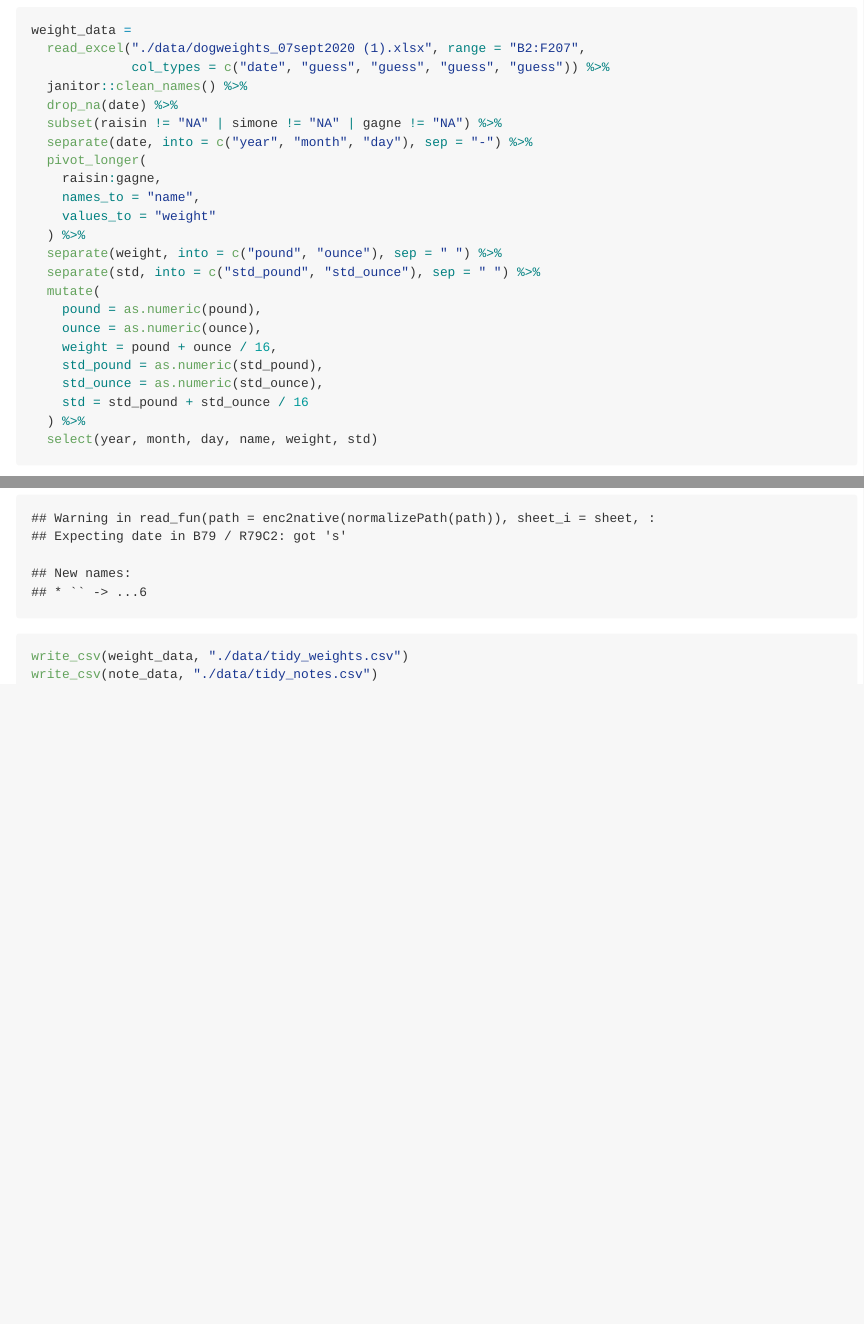
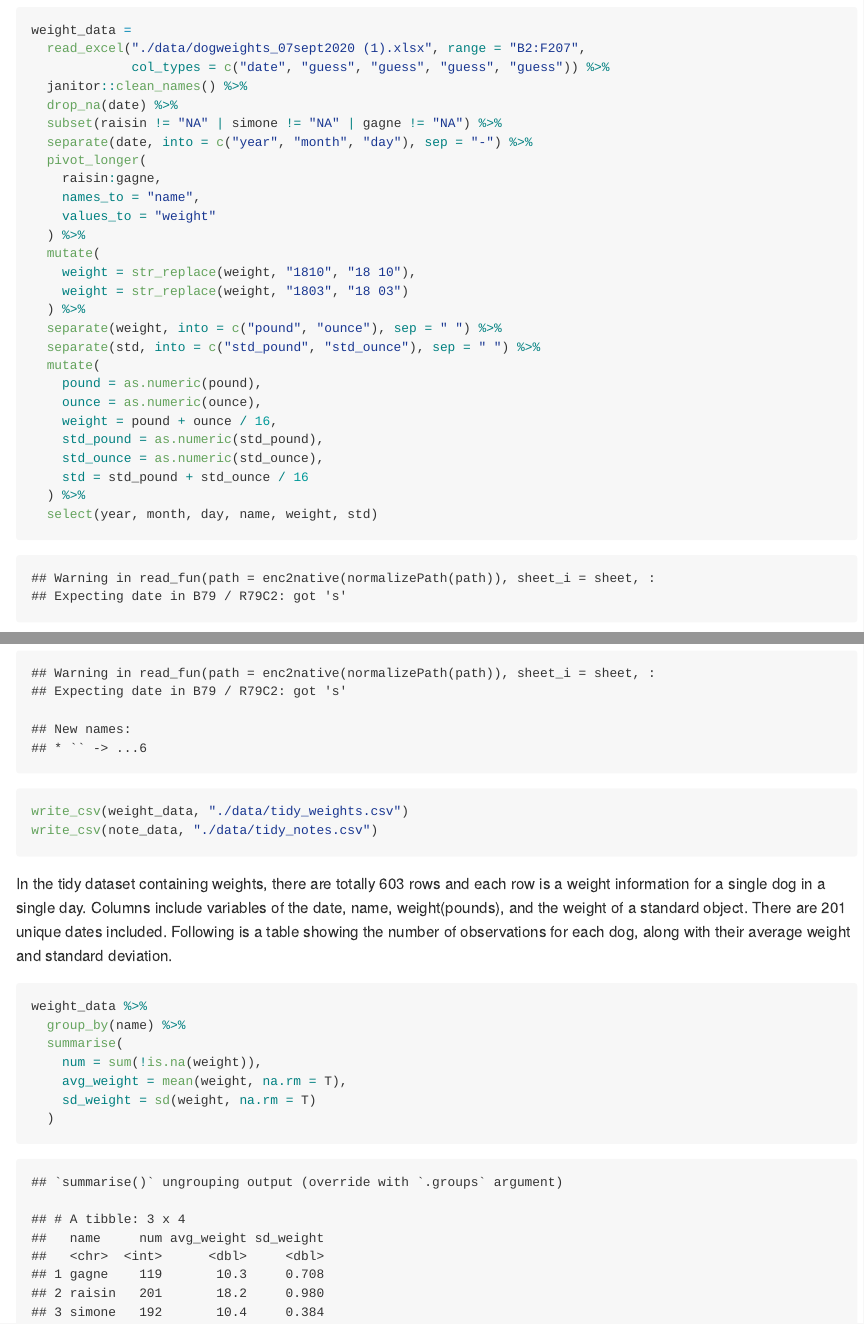
Before and after one commit to phoebemo9/p8105_mtp_km3624, an R Markdown document (p8105_mtp_km3624.Rmd): the page in a window 1100 px wide, from 210 px down, and a second part further down, joined at a grey line. The pictures show the output file p8105_mtp_km3624.md that the author committed with the source, drawn offline in the style of GitHub.

Commit message:
part 2 -- finish table

````diff
--- a/data/tidy_weights.csv
+++ b/data/tidy_weights.csv
@@ -107,7 +107,7 @@ year,month,day,name,weight,std
 2018,10,18,raisin,18.875,20.975
 2018,10,18,simone,10.75,20.975
 2018,10,18,gagne,10.8125,20.975
-2018,10,22,raisin,NA,NA
+2018,10,22,raisin,18.625,NA
 2018,10,22,simone,10.25,NA
 2018,10,22,gagne,10.3125,NA
 2018,10,23,raisin,18.5,20.975
@@ -335,7 +335,7 @@ year,month,day,name,weight,std
 2019,07,19,raisin,18.125,NA
 2019,07,19,simone,10.375,NA
 2019,07,19,gagne,9,NA
-2019,07,23,raisin,NA,NA
+2019,07,23,raisin,18.1875,NA
 2019,07,23,simone,10.25,NA
 2019,07,23,gagne,8.75,NA
 2019,07,26,raisin,18.1875,NA
--- a/p8105_mtp_km3624.Rmd
+++ b/p8105_mtp_km3624.Rmd
@@ -44,6 +45,10 @@ weight_data =
     names_to = "name",
     values_to = "weight"
   ) %>%
+  mutate(
+    weight = str_replace(weight, "1810", "18 10"),
+    weight = str_replace(weight, "1803", "18 03")
+  ) %>%
   separate(weight, into = c("pound", "ounce"), sep = " ") %>%
   separate(std, into = c("std_pound", "std_ounce"), sep = " ") %>%
   mutate(
@@ -77,3 +83,15 @@ note_data =
 write_csv(weight_data, "./data/tidy_weights.csv")
 write_csv(note_data, "./data/tidy_notes.csv")
 ```
+
+In the tidy dataset containing weights, there are totally `r nrow(weight_data)` rows and each row is a weight information for a single dog in a single day. Columns include variables of the date, name, weight(pounds), and the weight of a standard object. There are `r nrow(count(weight_data, year, month, day))` unique dates included. Following is a table showing the number of observations for each dog, along with their average weight and standard deviation.
+
+```{r}
+weight_data %>%
+  group_by(name) %>%
+  summarise(
+    num = sum(!is.na(weight)),
+    avg_weight = mean(weight, na.rm = T),
+    sd_weight = sd(weight, na.rm = T)
+  )
+```
````
Also changed, not shown: p8105_mtp_km3624.md, p8105_mtp_km3624.Rmd (2 more changed lines).
